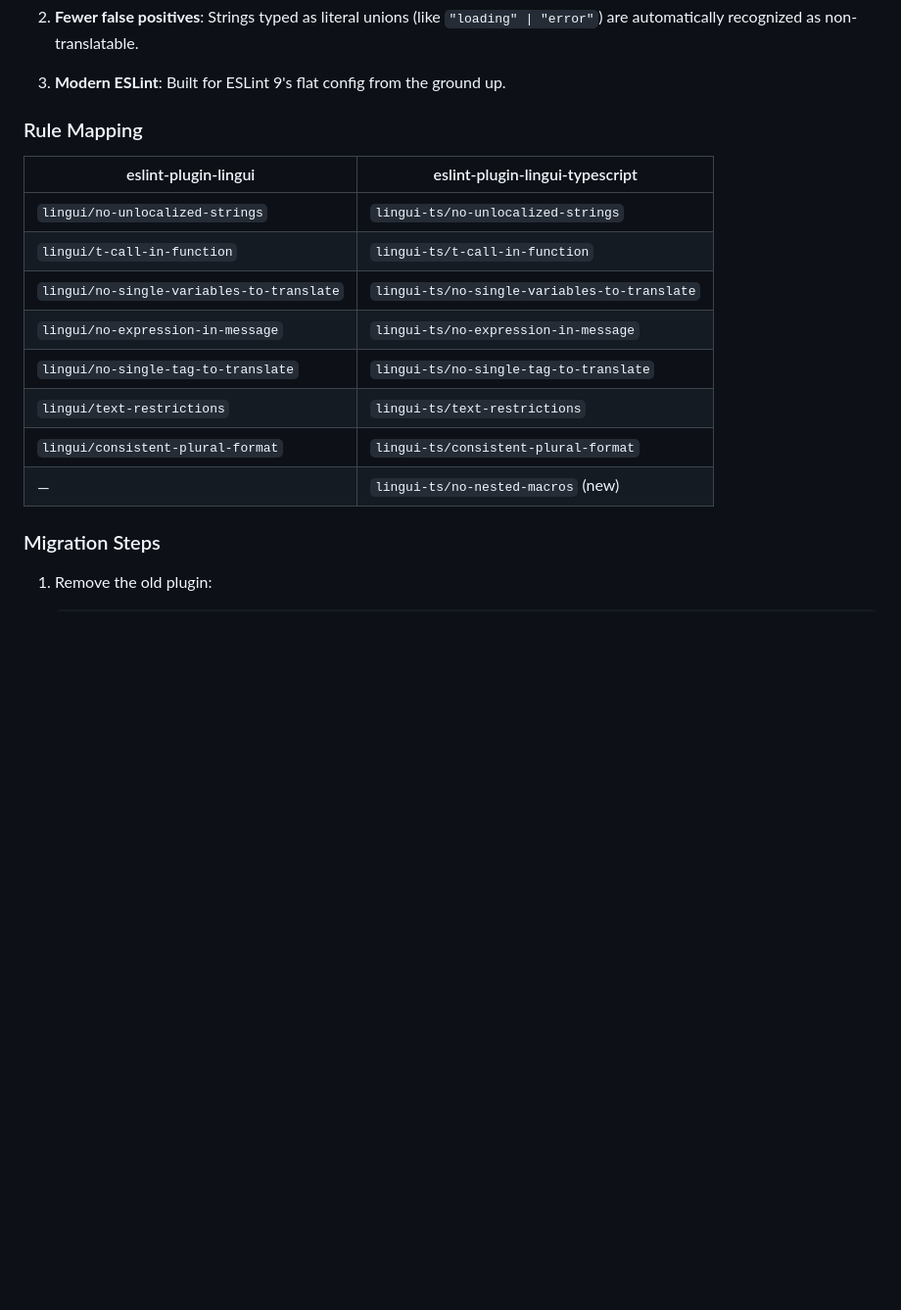
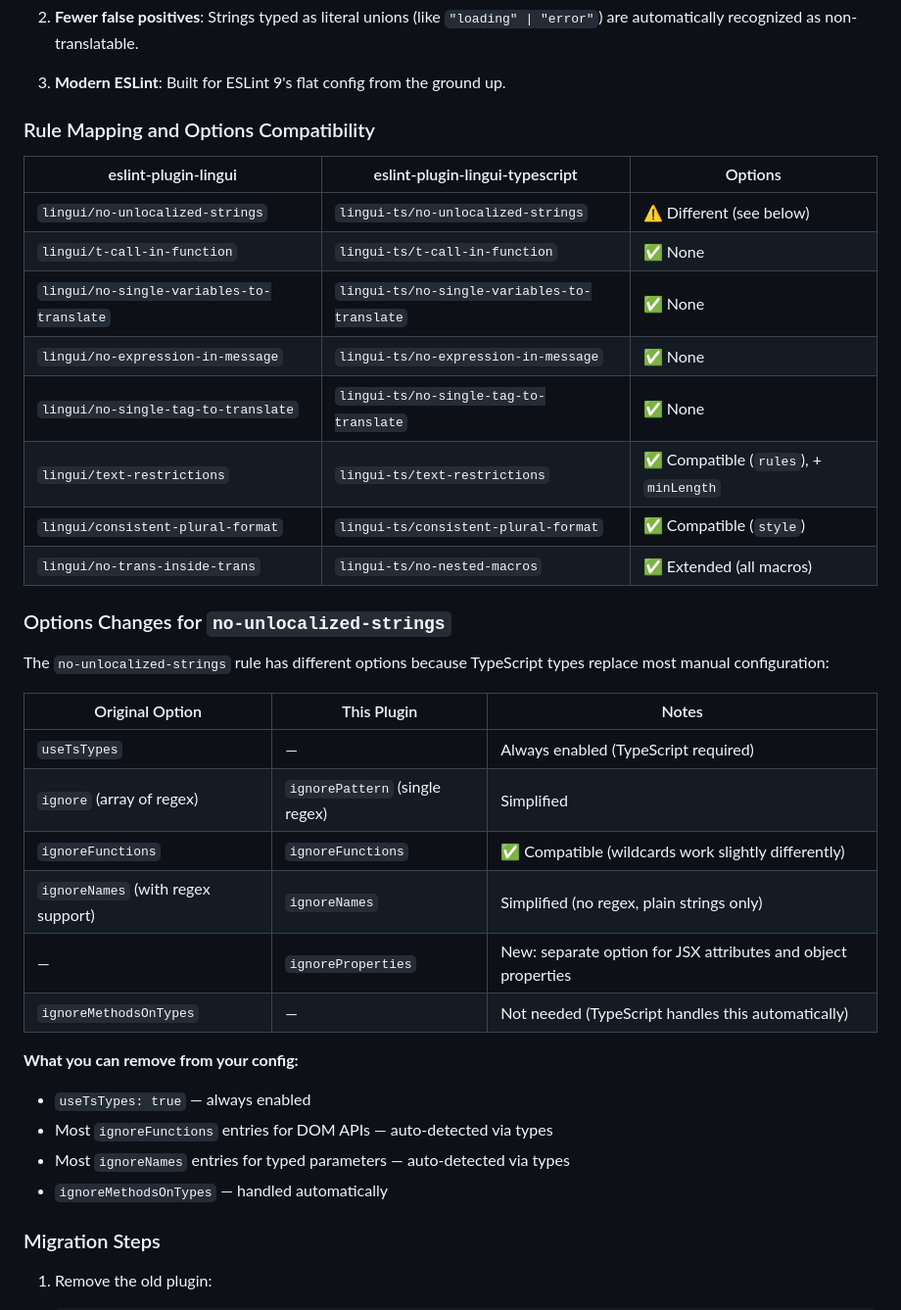
Before and after one commit to sebastian-software/eslint-plugin-lingui-typescript, a Markdown page: README.md, the part around the change. Shown at 98% size. Rendered like a GitHub page; blank space fills up the shorter version.

Commit message:
docs: add options compatibility details to migration guide

```diff
--- a/README.md
+++ b/README.md
@@ -123,18 +123,37 @@ This plugin is a TypeScript-focused alternative to the official [eslint-plugin-l
 
 3. **Modern ESLint**: Built for ESLint 9's flat config from the ground up.
 
-### Rule Mapping
+### Rule Mapping and Options Compatibility
 
-| eslint-plugin-lingui | eslint-plugin-lingui-typescript |
-|---------------------|--------------------------------|
-| `lingui/no-unlocalized-strings` | `lingui-ts/no-unlocalized-strings` |
-| `lingui/t-call-in-function` | `lingui-ts/t-call-in-function` |
-| `lingui/no-single-variables-to-translate` | `lingui-ts/no-single-variables-to-translate` |
-| `lingui/no-expression-in-message` | `lingui-ts/no-expression-in-message` |
-| `lingui/no-single-tag-to-translate` | `lingui-ts/no-single-tag-to-translate` |
-| `lingui/text-restrictions` | `lingui-ts/text-restrictions` |
-| `lingui/consistent-plural-format` | `lingui-ts/consistent-plural-format` |
-| — | `lingui-ts/no-nested-macros` (new) |
+| eslint-plugin-lingui | eslint-plugin-lingui-typescript | Options |
+|---------------------|--------------------------------|---------|
+| `lingui/no-unlocalized-strings` | `lingui-ts/no-unlocalized-strings` | ⚠️ Different (see below) |
+| `lingui/t-call-in-function` | `lingui-ts/t-call-in-function` | ✅ None |
+| `lingui/no-single-variables-to-translate` | `lingui-ts/no-single-variables-to-translate` | ✅ None |
+| `lingui/no-expression-in-message` | `lingui-ts/no-expression-in-message` | ✅ None |
+| `lingui/no-single-tag-to-translate` | `lingui-ts/no-single-tag-to-translate` | ✅ None |
+| `lingui/text-restrictions` | `lingui-ts/text-restrictions` | ✅ Compatible (`rules`), + `minLength` |
+| `lingui/consistent-plural-format` | `lingui-ts/consistent-plural-format` | ✅ Compatible (`style`) |
+| `lingui/no-trans-inside-trans` | `lingui-ts/no-nested-macros` | ✅ Extended (all macros) |
+
+### Options Changes for `no-unlocalized-strings`
+
+The `no-unlocalized-strings` rule has different options because TypeScript types replace most manual configuration:
+
+| Original Option | This Plugin | Notes |
+|-----------------|-------------|-------|
+| `useTsTypes` | — | Always enabled (TypeScript required) |
+| `ignore` (array of regex) | `ignorePattern` (single regex) | Simplified |
+| `ignoreFunctions` | `ignoreFunctions` | ✅ Compatible (wildcards work slightly differently) |
+| `ignoreNames` (with regex support) | `ignoreNames` | Simplified (no regex, plain strings only) |
+| — | `ignoreProperties` | New: separate option for JSX attributes and object properties |
+| `ignoreMethodsOnTypes` | — | Not needed (TypeScript handles this automatically) |
+
+**What you can remove from your config:**
+- `useTsTypes: true` — always enabled
+- Most `ignoreFunctions` entries for DOM APIs — auto-detected via types
+- Most `ignoreNames` entries for typed parameters — auto-detected via types
+- `ignoreMethodsOnTypes` — handled automatically
 
 ### Migration Steps
 
```
